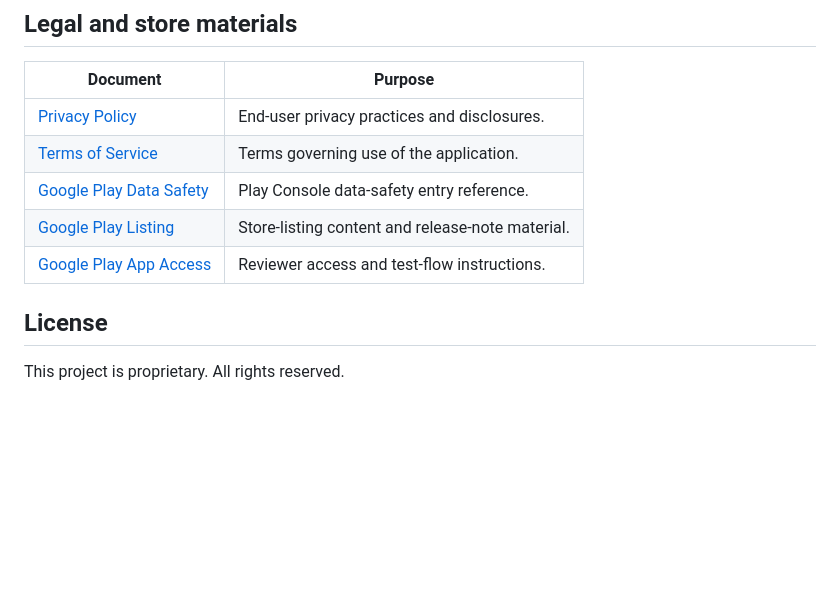
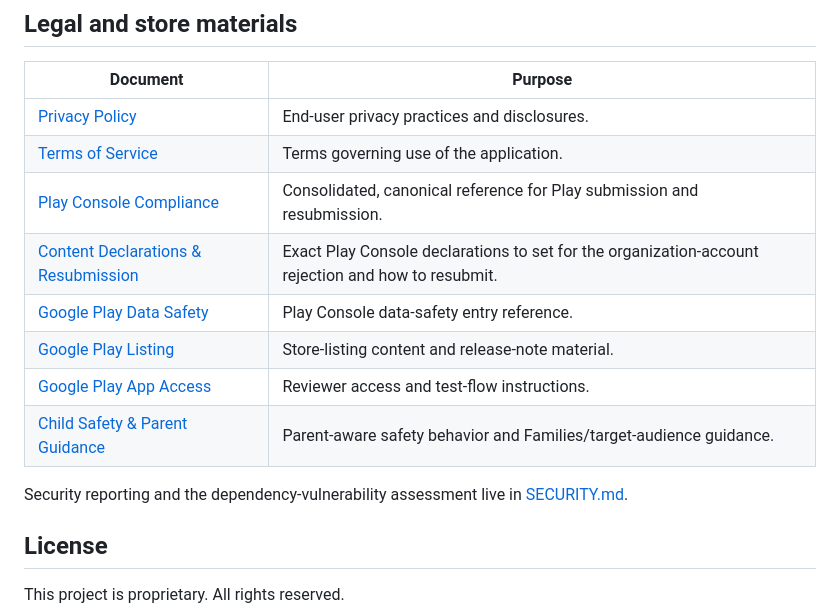
Before and after one commit to Mgfromthe503/Ice-cream-man-app, a Markdown page: README.md, the part around the change. GitHub-like rendering; blank space fills up the shorter version.

```diff
--- a/README.md
+++ b/README.md
@@ -109,9 +109,14 @@ Store access tokens, Android keystores, and service-account JSON must never be c
 |---|---|
 | [Privacy Policy](legal/PRIVACY_POLICY.md) | End-user privacy practices and disclosures. |
 | [Terms of Service](legal/TERMS_OF_SERVICE.md) | Terms governing use of the application. |
+| [Play Console Compliance](legal/GOOGLE_PLAY_COMPLIANCE.md) | Consolidated, canonical reference for Play submission and resubmission. |
+| [Content Declarations & Resubmission](legal/PLAY_CONSOLE_CONTENT_DECLARATIONS.md) | Exact Play Console declarations to set for the organization-account rejection and how to resubmit. |
 | [Google Play Data Safety](legal/DATA_SAFETY.md) | Play Console data-safety entry reference. |
 | [Google Play Listing](legal/GOOGLE_PLAY_LISTING.md) | Store-listing content and release-note material. |
 | [Google Play App Access](legal/GOOGLE_PLAY_APP_ACCESS.md) | Reviewer access and test-flow instructions. |
+| [Child Safety & Parent Guidance](legal/CHILD_SAFETY_AND_PARENT_GUIDANCE.md) | Parent-aware safety behavior and Families/target-audience guidance. |
+
+Security reporting and the dependency-vulnerability assessment live in [SECURITY.md](SECURITY.md).
 
 ## License
 
```
Also changed, not shown: docs/README.md (+1 -1 lines), docs/release/android-google-play.md (+1 -0 lines).
